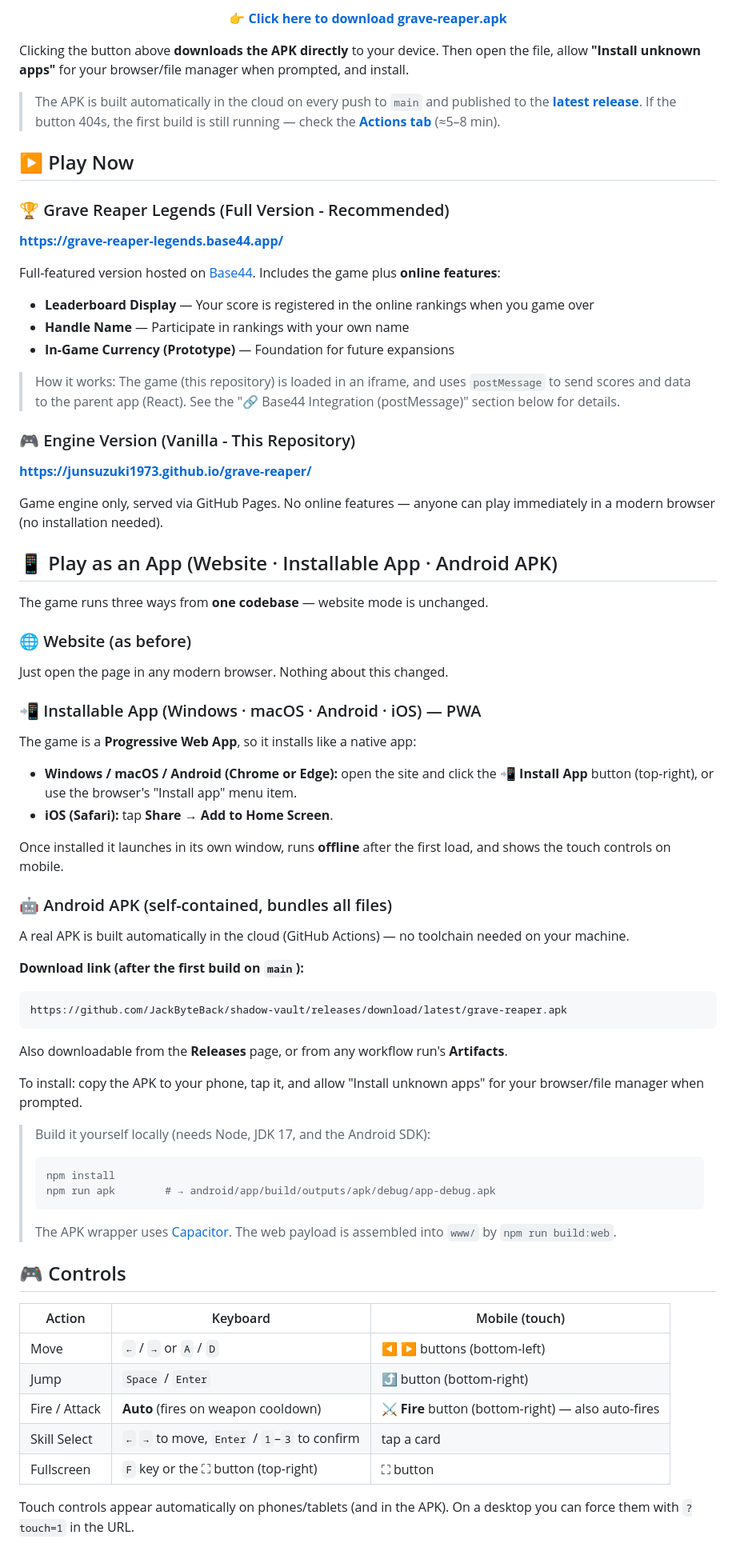
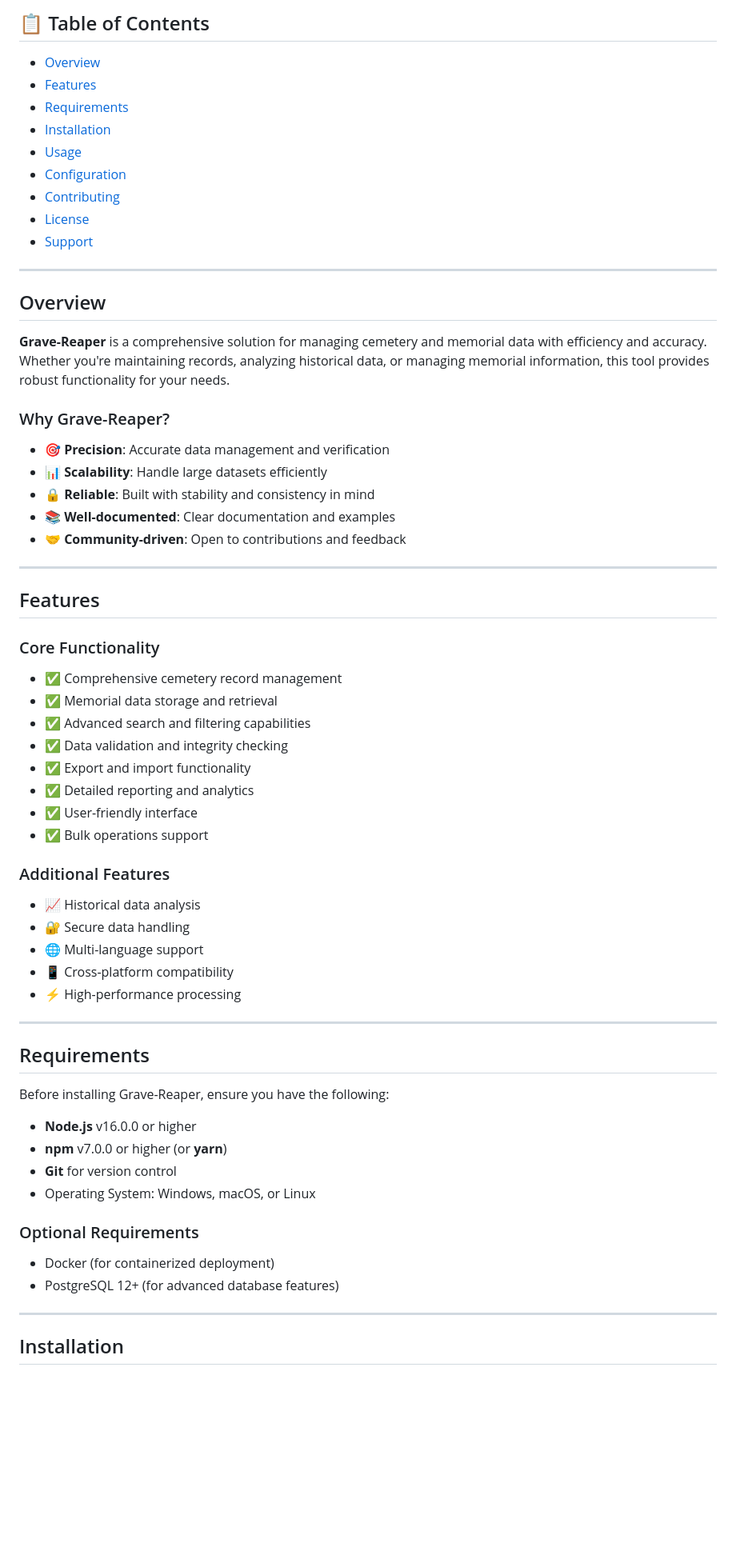
Before and after one commit to JackByteBack/Grave-Reaper, a Markdown page: README.md, the part around one of its changes. Shown at 80% size. Drawn GitHub-style; blank space fills up the shorter version.

````diff
--- a/README.md
+++ b/README.md
@@ -13,70 +10,70 @@ Concept: **Ghosts 'n Goblins × Vampire Survivors** — Gothic horror scrolling
 
-<p align="center">
-  <b>👉 <a href="https://github.com/JackByteBack/shadow-vault/releases/download/latest/grave-reaper.apk" download>Click here to download grave-reaper.apk</a></b>
-</p>
+## 📋 Table of Contents
 
-Clicking the button above **downloads the APK directly** to your device. Then open the file, allow **"Install unknown apps"** for your browser/file manager when prompted, and install.
+- [Overview](#overview)
+- [Features](#features)
+- [Requirements](#requirements)
+- [Installation](#installation)
+- [Usage](#usage)
+- [Configuration](#configuration)
+- [Contributing](#contributing)
+- [License](#license)
+- [Support](#support)
 
-> The APK is built automatically in the cloud on every push to `main` and published to the **[latest release](https://github.com/JackByteBack/shadow-vault/releases/tag/latest)**. If the button 404s, the first build is still running — check the **[Actions tab](https://github.com/JackByteBack/shadow-vault/actions)** (≈5–8 min).
+---
 
-## ▶ Play Now
+## Overview
 
-### 🏆 Grave Reaper Legends (Full Version - Recommended)
-**https://grave-reaper-legends.base44.app/**
+**Grave-Reaper** is a comprehensive solution for managing cemetery and memorial data with efficiency and accuracy. Whether you're maintaining records, analyzing historical data, or managing memorial information, this tool provides robust functionality for your needs.
 
-Full-featured version hosted on [Base44](https://base44.app). Includes the game plus **online features**:
-- **Leaderboard Display** — Your score is registered in the online rankings when you game over
-- **Handle Name** — Participate in rankings with your own name
-- **In-Game Currency (Prototype)** — Foundation for future expansions
+### Why Grave-Reaper?
 
-> How it works: The game (this repository) is loaded in an iframe, and uses `postMessage` to send scores and data to the parent app (React). See the "🔗 Base44 Integration (postMessage)" section below for details.
+- 🎯 **Precision**: Accurate data management and verification
+- 📊 **Scalability**: Handle large datasets efficiently
+- 🔒 **Reliable**: Built with stability and consistency in mind
+- 📚 **Well-documented**: Clear documentation and examples
+- 🤝 **Community-driven**: Open to contributions and feedback
 
-### 🎮 Engine Version (Vanilla - This Repository)
-**[https://junsuzuki1973.github.io/grave-reaper/](https://grave-reaper.vercel.app/)**
+---
 
-Game engine only, served via GitHub Pages. No online features — anyone can play immediately in a modern browser (no installation needed).
+## Features
 
-## 📱 Play as an App (Website · Installable App · Android APK)
+### Core Functionality
 
-The game runs three ways from **one codebase** — website mode is unchanged.
+- ✅ Comprehensive cemetery record management
+- ✅ Memorial data storage and retrieval
+- ✅ Advanced search and filtering capabilities
+- ✅ Data validation and integrity checking
+- ✅ Export and import functionality
+- ✅ Detailed reporting and analytics
+- ✅ User-friendly interface
+- ✅ Bulk operations support
 
-### 🌐 Website (as before)
-Just open the page in any modern browser. Nothing about this changed.
+### Additional Features
 
-### 📲 Installable App (Windows · macOS · Android · iOS) — PWA
-The game is a **Progressive Web App**, so it installs like a native app:
-- **Windows / macOS / Android (Chrome or Edge):** open the site and click the **📲 Install App** button (top-right), or use the browser's "Install app" menu item.
-- **iOS (Safari):** tap **Share → Add to Home Screen**.
+- 📈 Historical data analysis
+- 🔐 Secure data handling
+- 🌐 Multi-language support
+- 📱 Cross-platform compatibility
+- ⚡ High-performance processing
 
-Once installed it launches in its own window, runs **offline** after the first load, and shows the touch controls on mobile.
+---
 
-### 🤖 Android APK (self-contained, bundles all files)
-A real APK is built automatically in the cloud (GitHub Actions) — no toolchain needed on your machine.
+## Requirements
 
-**Download link (after the first build on `main`):**
-```
-https://github.com/JackByteBack/shadow-vault/releases/download/latest/grave-reaper.apk
-```
-Also downloadable from the **Releases** page, or from any workflow run's **Artifacts**.
+Before installing Grave-Reaper, ensure you have the following:
 
-To install: copy the APK to your phone, tap it, and allow "Install unknown apps" for your browser/file manager when prompted.
+- **Node.js** v16.0.0 or higher
+- **npm** v7.0.0 or higher (or **yarn**)
+- **Git** for version control
+- Operating System: Windows, macOS, or Linux
 
-> Build it yourself locally (needs Node, JDK 17, and the Android SDK):
-> ```bash
-> npm install
-> npm run apk        # → android/app/build/outputs/apk/debug/app-debug.apk
-> ```
-> The APK wrapper uses [Capacitor](https://capacitorjs.com). The web payload is assembled into `www/` by `npm run build:web`.
+### Optional Requirements
 
-## 🎮 Controls
+- Docker (for containerized deployment)
+- PostgreSQL 12+ (for advanced database features)
 
-| Action | Keyboard | Mobile (touch) |
-|--------|----------|----------------|
-| Move | `←` / `→` or `A` / `D` | ◀ ▶ buttons (bottom-left) |
-| Jump | `Space` / `Enter` | ⤴ button (bottom-right) |
-| Fire / Attack | **Auto** (fires on weapon cooldown) | ⚔ **Fire** button (bottom-right) — also auto-fires |
-| Skill Select | `←` `→` to move, `Enter` / `1`–`3` to confirm | tap a card |
-| Fullscreen | `F` key or the ⛶ button (top-right) | ⛶ button |
+---
 
-Touch controls appear automatically on phones/tablets (and in the APK). On a desktop you can force them with `?touch=1` in the URL.
+## Installation
 
````
Also changed, not shown: other parts of README.md (+386 -106 lines).
